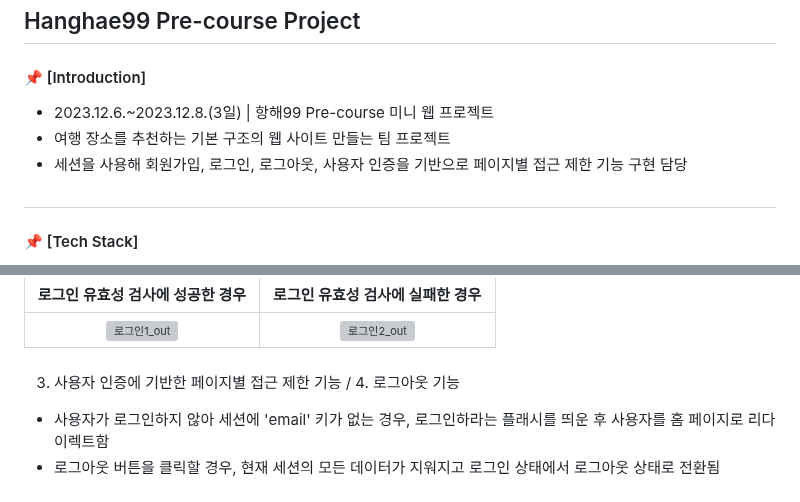
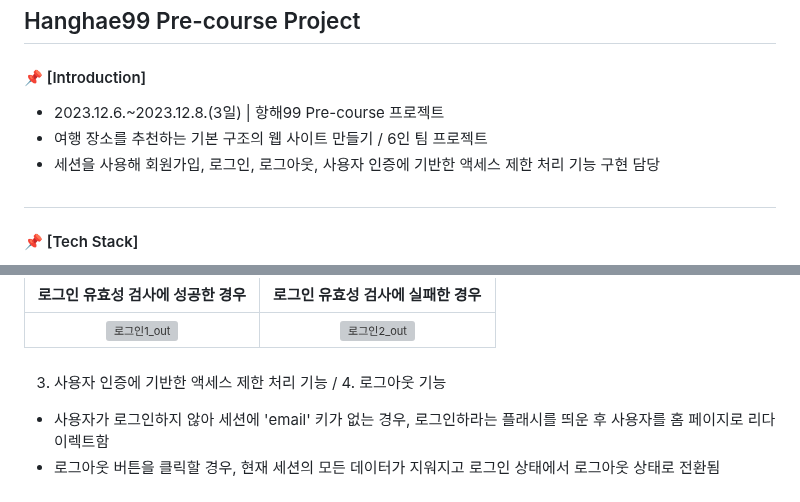
Before and after one commit to jisulee-shsf/hanghae99-precourse-project, a Markdown page: README.md, 2 parts joined by grey strips. GitHub-like rendering; grey boxes are pictures that could not be loaded.

```diff
--- a/README.md
+++ b/README.md
@@ -2,9 +2,9 @@
 ## Hanghae99 Pre-course Project
 ####
 #### 📌 [Introduction]
-- 2023.12.6.~2023.12.8.(3일) | 항해99 Pre-course 미니 웹 프로젝트
-- 여행 장소를 추천하는 기본 구조의 웹 사이트 만들는 팀 프로젝트
-- 세션을 사용해 회원가입, 로그인, 로그아웃, 사용자 인증을 기반으로 페이지별 접근 제한 기능 구현 담당
+- 2023.12.6.~2023.12.8.(3일) | 항해99 Pre-course 프로젝트
+- 여행 장소를 추천하는 기본 구조의 웹 사이트 만들기 / 6인 팀 프로젝트
+- 세션을 사용해 회원가입, 로그인, 로그아웃, 사용자 인증에 기반한 액세스 제한 처리 기능 구현 담당
 ##
 #### 📌 [Tech Stack]
 - <div align="left"><img src="https://img.shields.io/badge/[frontend]-HTML / Bootstrap (CSS) / JavaScript (with jQuery)-FF6600"/>
@@ -30,7 +30,7 @@
 |![로그인1_out](https://github.com/jisulee-shsf/hanghae99-precourse-project/assets/109773795/d82b948a-d34c-4d98-bd42-d1a84744eaaf)|![로그인2_out](https://github.com/jisulee-shsf/hanghae99-precourse-project/assets/109773795/5cc3c89b-1aa3-4f52-8cf2-881d9d6537fd)|
 ####
 ####
-3. 사용자 인증에 기반한 페이지별 접근 제한 기능 / 4. 로그아웃 기능
+3. 사용자 인증에 기반한 액세스 제한 처리 기능 / 4. 로그아웃 기능
 - 사용자가 로그인하지 않아 세션에 'email' 키가 없는 경우, 로그인하라는 플래시를 띄운 후 사용자를 홈 페이지로 리다이렉트함
 - 로그아웃 버튼을 클릭할 경우, 현재 세션의 모든 데이터가 지워지고 로그인 상태에서 로그아웃 상태로 전환됨
 ##
```
